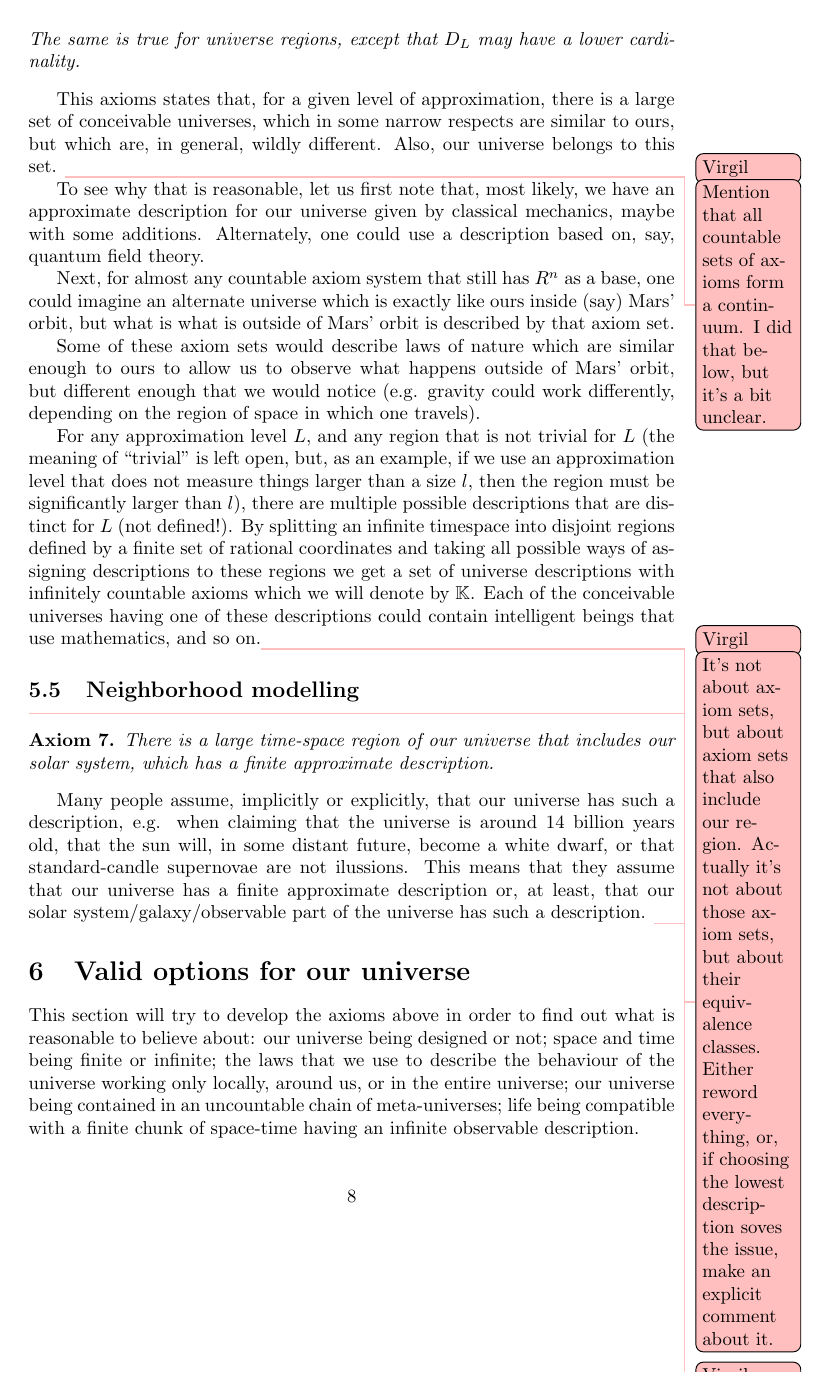
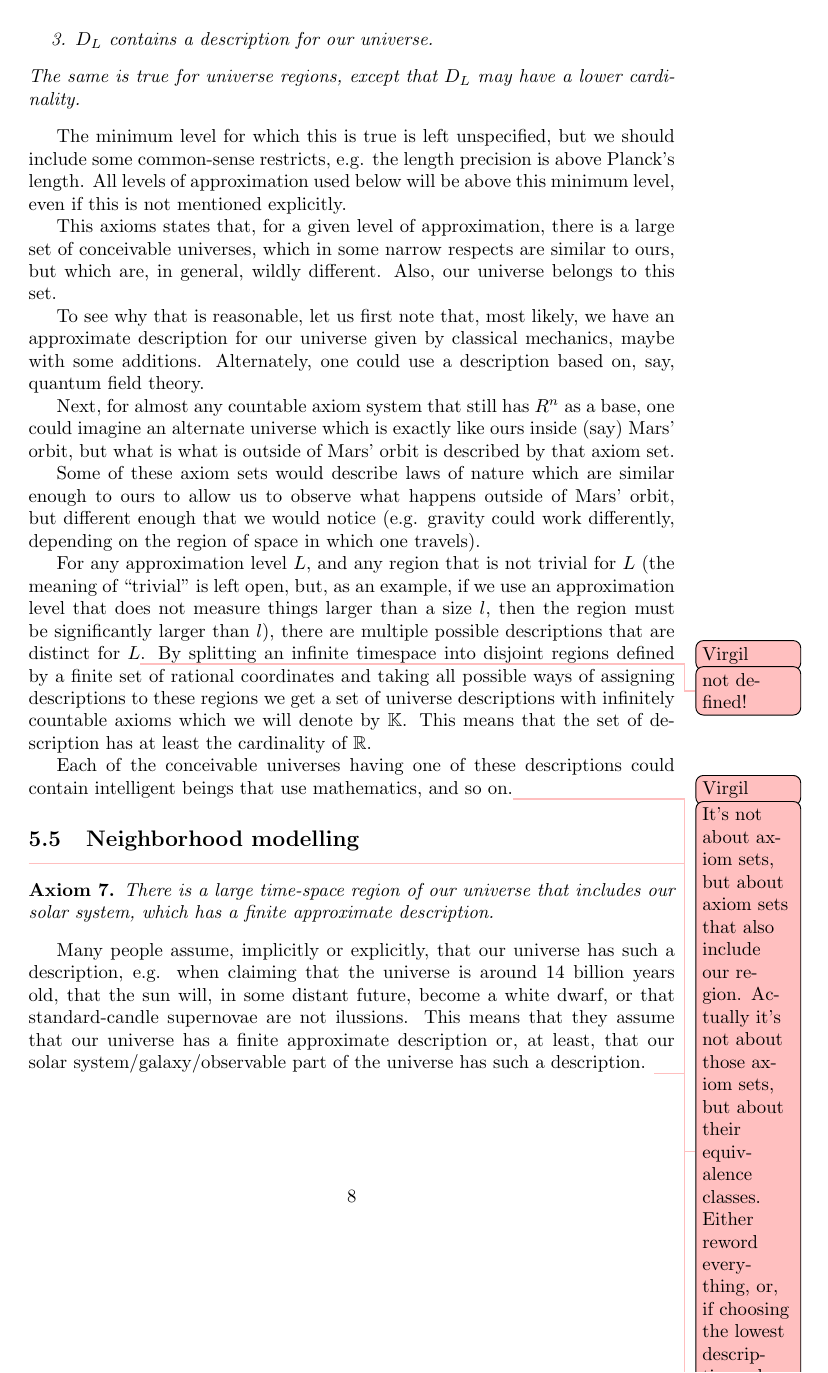
Before and after one commit to virgil-serbanuta/design-and-chance, a LaTeX paper (a-simple-universe-math.tex): page 8 of 17. Compiled offline with pdfLaTeX.

Commit message:
Clarified the Logically-possible-universes section

```diff
--- a/a-simple-universe-math.tex
+++ b/a-simple-universe-math.tex
@@ -564,3 +565,4 @@ the set of cuboids in the above axiom is countable.
               for the level of approximation $L$,
               $d$ is a description of $U_d$.
       \end{enumerate}
+    \item $D_L$ contains a description for our universe.
@@ -573,12 +571,15 @@ the set of cuboids in the above axiom is countable.
   cardinality.
 \end{axiom}
 
+The minimum level for which this is true is left unspecified, but we should
+include some common-sense restricts, e.g. the length precision is above
+Planck's length. All levels of approximation used below will be above this
+minimum level, even if this is not mentioned explicitly.
+
 This axioms states that, for a given level of approximation,
 there is a large set of conceivable universes, which in some narrow respects
 are similar to ours, but which are, in general, wildly different.
 Also, our universe belongs to this set.
-\svn{Mention that all countable sets of axioms form a continuum.
-I did that below, but it's a bit unclear.}
 
 To see why that is reasonable, let us first note that,
 %in a similar way to axiom \ref{nonessentialhypercube},
@@ -603,17 +604,19 @@ for $L$
 if we use an approximation level that does not measure things larger
 than a size $l$, then the region must be significantly larger than $l$),
 there are multiple possible descriptions that
-are distinct for $L$ (not defined!). By splitting an infinite timespace
+are distinct for $L$\svn{not defined!}. By splitting an infinite timespace
 into disjoint regions defined by a finite set of rational coordinates
 and taking all possible ways of assigning descriptions to these regions
 we get a set of universe descriptions with infinitely countable axioms
-which we will denote by $\descriptions$.
+which we will denote by $\descriptions$. This means that the set of
+description has at least the cardinality of $\reale$.
+
 Each of the conceivable universes
 having one of these descriptions could contain intelligent beings that use
 mathematics, and so on.\svn{It's not about axiom sets, but about axiom sets
 that also include our region. Actually it's not about those axiom sets, but
 about their equivalence classes. Either reword everything, or, if choosing the
-lowest description soves the issue, make an explicit comment about it.}
+lowest description solves the issue, make an explicit comment about it.}
 
 \subsection{Neighborhood modelling}
 
```
Also changed, not shown: a-simple-universe-math.tex (13 more changed lines).
